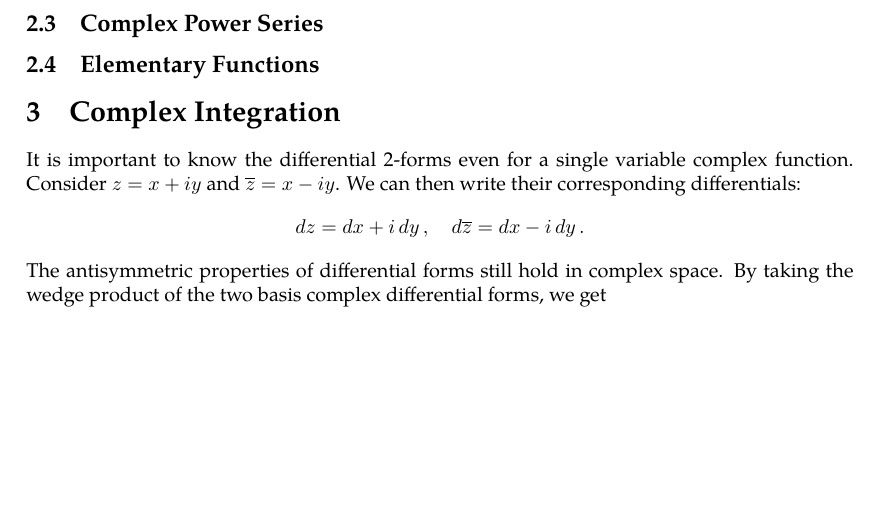
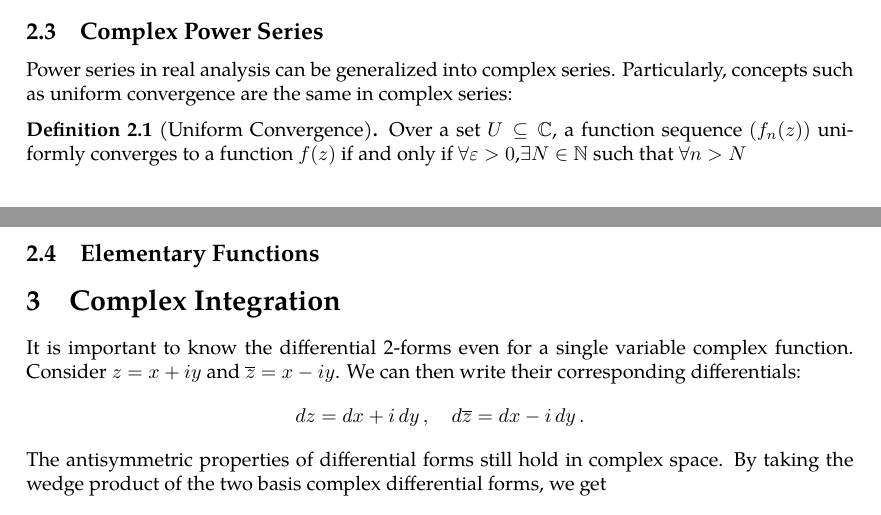
Before and after one commit to slipperking/complex-analysis-latex, a LaTeX document (main.tex): part of page 14 of 35 before the commit and two parts of pages 13 and 14 of 35 after it, the two joined at a grey line, cut so that both start at the same text, the shorter picture padded with empty space. Compiled offline with pdfLaTeX.

Commit message:
overleaf_to_git (Fri May 30 10:33:24 2025 -0700): update main.tex from r6567 to r6575

```diff
--- a/main.tex
+++ b/main.tex
@@ -330,6 +330,10 @@ The Laplacian is equal to \begin{align*}
                                      & =4\pdv[2]{}{z}{\overline{z}}.
 \end{align*}
 \subsection{Complex Power Series}
+Power series in real analysis can be generalized into complex series. Particularly, concepts such as uniform convergence are the same in complex series:
+\begin{definition}[Uniform Convergence]
+    Over a set \(U\subseteq\mathbb{C}\), a function sequence \(\paren{f_n(z)}\) uniformly converges to a function \(f(z)\) if and only if \(\forall\varepsilon>0\),\(\exists N\in\mathbb{N}\) such that \(\forall n>N\)
+\end{definition}
 \subsection{Elementary Functions}
 \section{Complex Integration}
 It is important to know the differential 2-forms even for a single variable complex function. Consider \(z=x+iy\) and \(\overline{z}=x-iy\). We can then write their corresponding differentials:
```
